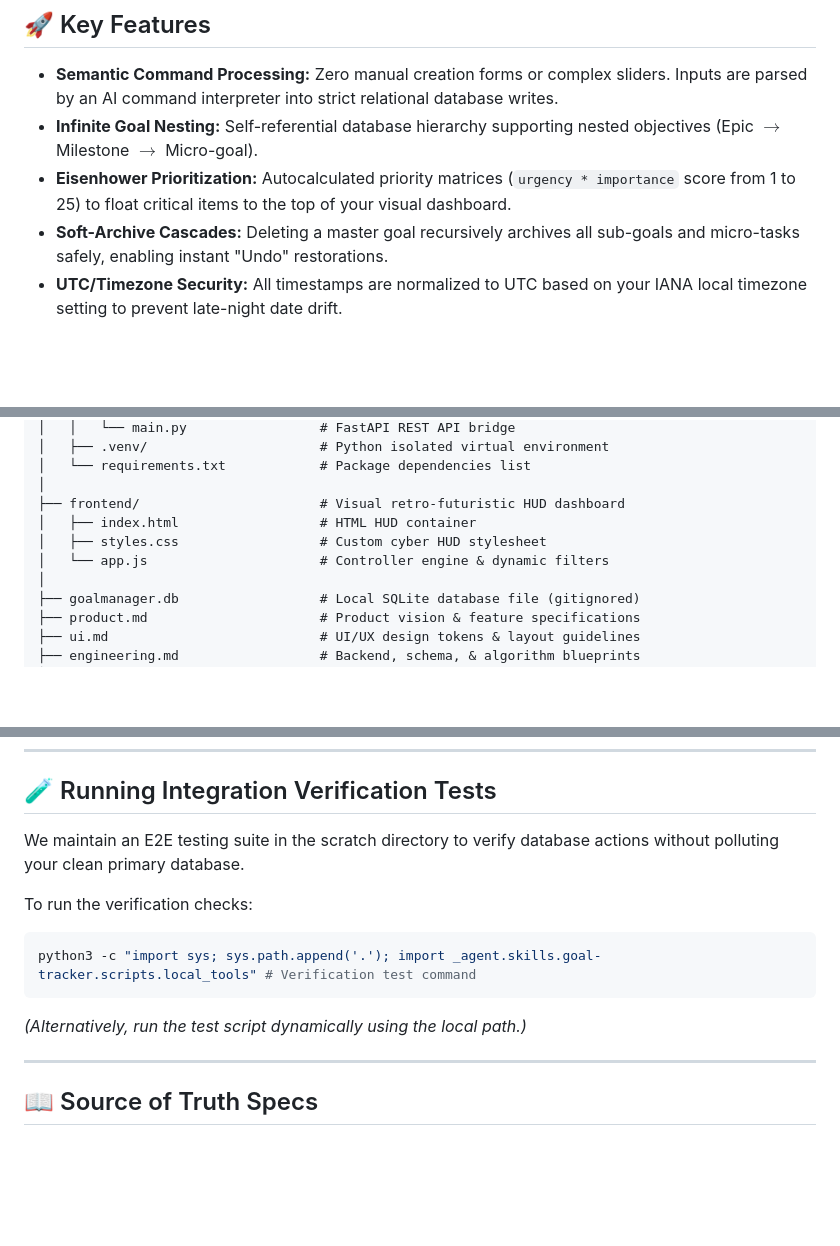
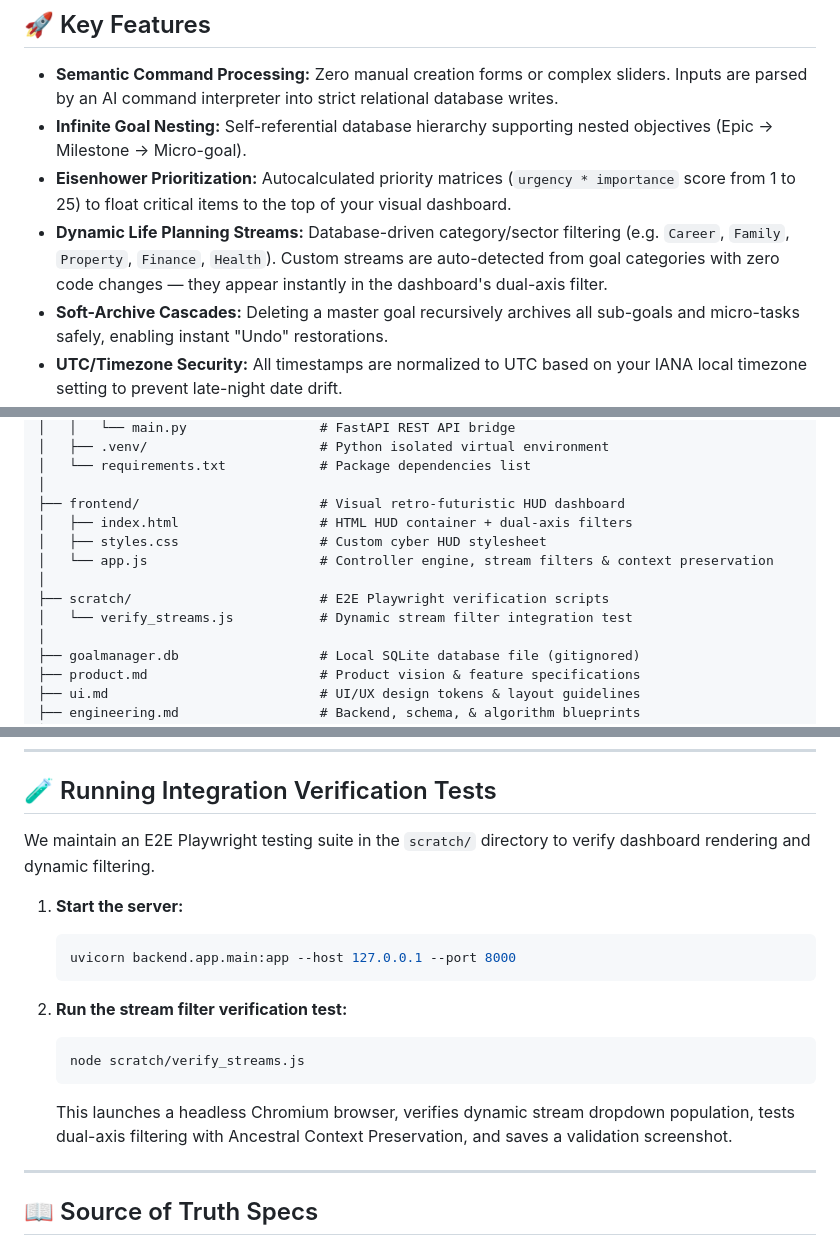
Before and after one commit to jmr12mct/AI-Goal-Task-Manager, a Markdown page: README.md, 3 parts joined by grey strips. Rendered like a GitHub page; blank space fills up the shorter version.

Commit message:
docs: Update README with Dynamic Life Planning Streams, improved testing section, and repo layout

````diff
--- a/README.md
+++ b/README.md
@@ -7,8 +7,9 @@ A minimalist, voice/text-driven personal goal and task management system built w
 ## 🚀 Key Features
 
 *   **Semantic Command Processing:** Zero manual creation forms or complex sliders. Inputs are parsed by an AI command interpreter into strict relational database writes.
-*   **Infinite Goal Nesting:** Self-referential database hierarchy supporting nested objectives (Epic $\rightarrow$ Milestone $\rightarrow$ Micro-goal).
+*   **Infinite Goal Nesting:** Self-referential database hierarchy supporting nested objectives (Epic → Milestone → Micro-goal).
 *   **Eisenhower Prioritization:** Autocalculated priority matrices (`urgency * importance` score from 1 to 25) to float critical items to the top of your visual dashboard.
+*   **Dynamic Life Planning Streams:** Database-driven category/sector filtering (e.g. `Career`, `Family`, `Property`, `Finance`, `Health`). Custom streams are auto-detected from goal categories with zero code changes — they appear instantly in the dashboard's dual-axis filter.
 *   **Soft-Archive Cascades:** Deleting a master goal recursively archives all sub-goals and micro-tasks safely, enabling instant "Undo" restorations.
 *   **UTC/Timezone Security:** All timestamps are normalized to UTC based on your IANA local timezone setting to prevent late-night date drift.
 
@@ -34,9 +35,12 @@ AI-Goal-Task-Manager/
 │   └── requirements.txt            # Package dependencies list
 │
 ├── frontend/                       # Visual retro-futuristic HUD dashboard
-│   ├── index.html                  # HTML HUD container
+│   ├── index.html                  # HTML HUD container + dual-axis filters
 │   ├── styles.css                  # Custom cyber HUD stylesheet
-│   └── app.js                      # Controller engine & dynamic filters
+│   └── app.js                      # Controller engine, stream filters & context preservation
+│
+├── scratch/                        # E2E Playwright verification scripts
+│   └── verify_streams.js           # Dynamic stream filter integration test
 │
 ├── goalmanager.db                  # Local SQLite database file (gitignored)
 ├── product.md                      # Product vision & feature specifications
@@ -84,13 +88,18 @@ Ensure your WSL environment is equipped with `python3` and `python3-venv`.
 
 ## 🧪 Running Integration Verification Tests
 
-We maintain an E2E testing suite in the scratch directory to verify database actions without polluting your clean primary database.
+We maintain an E2E Playwright testing suite in the `scratch/` directory to verify dashboard rendering and dynamic filtering.
 
-To run the verification checks:
-```bash
-python3 -c "import sys; sys.path.append('.'); import _agent.skills.goal-tracker.scripts.local_tools" # Verification test command
-```
-*(Alternatively, run the test script dynamically using the local path.)*
+1.  **Start the server:**
+    ```bash
+    uvicorn backend.app.main:app --host 127.0.0.1 --port 8000
+    ```
+
+2.  **Run the stream filter verification test:**
+    ```bash
+    node scratch/verify_streams.js
+    ```
+    This launches a headless Chromium browser, verifies dynamic stream dropdown population, tests dual-axis filtering with Ancestral Context Preservation, and saves a validation screenshot.
 
 ---
 
````
